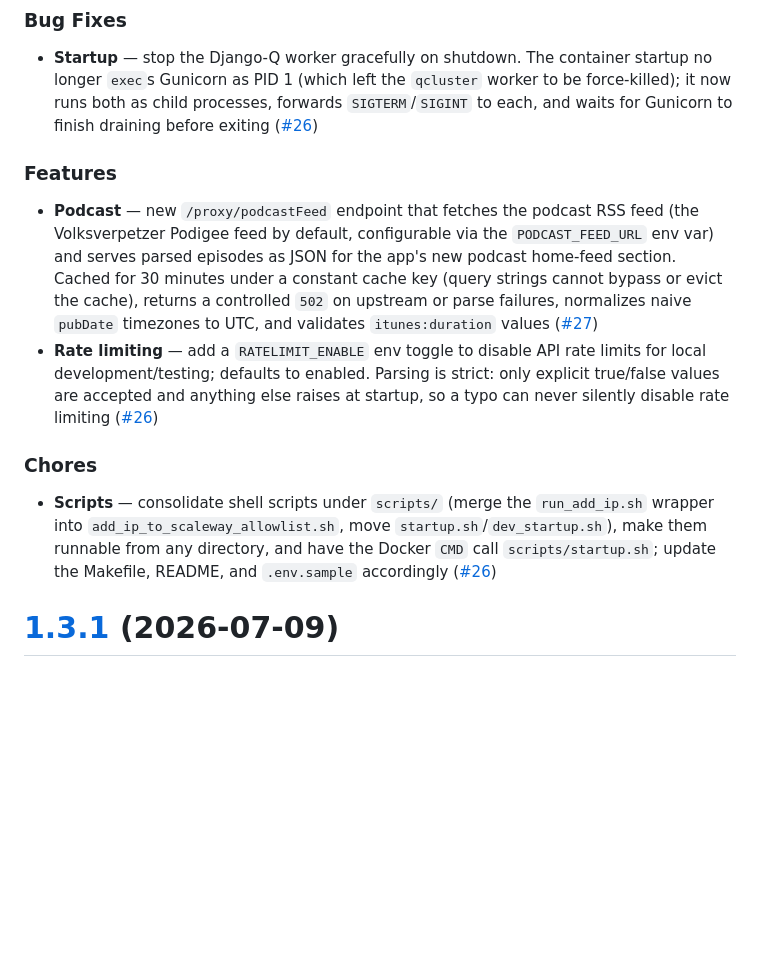
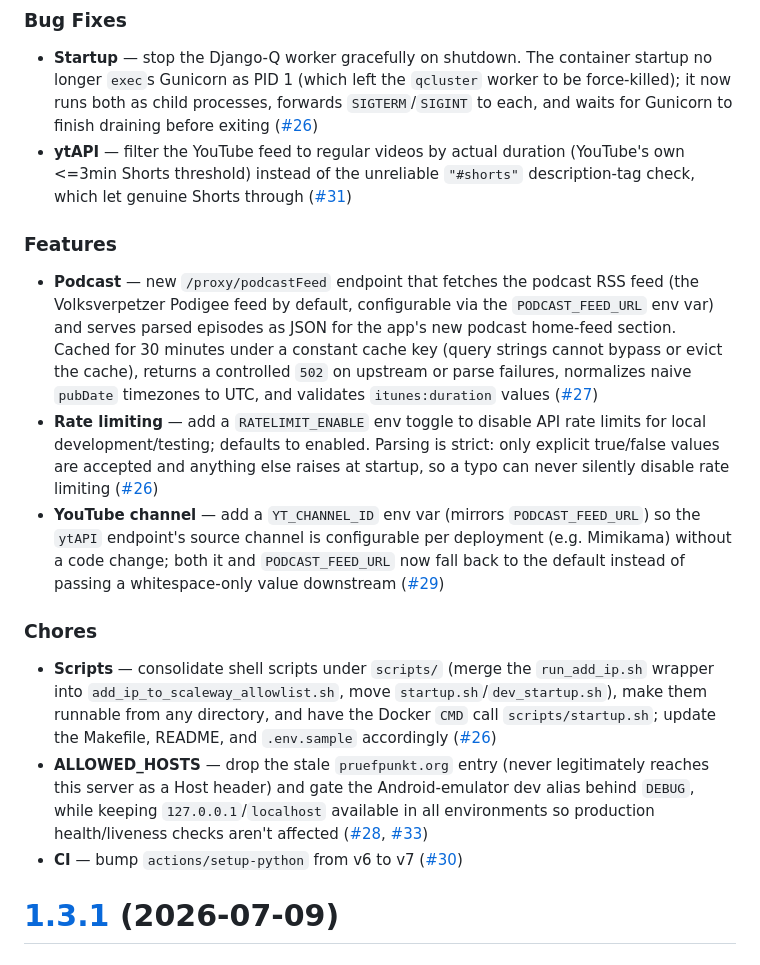
Before and after one commit to Volksverpetzer/vvp_app_server, a Markdown page: CHANGELOG.md, the part around the change. GitHub-like rendering; blank space fills up the shorter version.

Commit message:
Add CHANGELOG entries for #28-#31 and #33
These were already merged into prerelease (ALLOWED_HOSTS tightening,
YT_CHANNEL_ID/whitespace hardening, setup-python CI bump, ytAPI duration-based
Shorts filter, and the loopback-hosts follow-up) but were never reflected in
the CHANGELOG's 1.4.0 entry.

Co-Authored-By: Claude Sonnet 5 <noreply@anthropic.com>

```diff
--- a/CHANGELOG.md
+++ b/CHANGELOG.md
@@ -4,17 +4,21 @@
 ### Bug Fixes
 
 * **Startup** — stop the Django-Q worker gracefully on shutdown. The container startup no longer `exec`s Gunicorn as PID 1 (which left the `qcluster` worker to be force-killed); it now runs both as child processes, forwards `SIGTERM`/`SIGINT` to each, and waits for Gunicorn to finish draining before exiting ([#26](https://github.com/Volksverpetzer/vvp_app_server/issues/26))
+* **ytAPI** — filter the YouTube feed to regular videos by actual duration (YouTube's own <=3min Shorts threshold) instead of the unreliable `"#shorts"` description-tag check, which let genuine Shorts through ([#31](https://github.com/Volksverpetzer/vvp_app_server/pull/31))
 
 
 ### Features
 
 * **Podcast** — new `/proxy/podcastFeed` endpoint that fetches the podcast RSS feed (the Volksverpetzer Podigee feed by default, configurable via the `PODCAST_FEED_URL` env var) and serves parsed episodes as JSON for the app's new podcast home-feed section. Cached for 30 minutes under a constant cache key (query strings cannot bypass or evict the cache), returns a controlled `502` on upstream or parse failures, normalizes naive `pubDate` timezones to UTC, and validates `itunes:duration` values ([#27](https://github.com/Volksverpetzer/vvp_app_server/pull/27))
 * **Rate limiting** — add a `RATELIMIT_ENABLE` env toggle to disable API rate limits for local development/testing; defaults to enabled. Parsing is strict: only explicit true/false values are accepted and anything else raises at startup, so a typo can never silently disable rate limiting ([#26](https://github.com/Volksverpetzer/vvp_app_server/issues/26))
+* **YouTube channel** — add a `YT_CHANNEL_ID` env var (mirrors `PODCAST_FEED_URL`) so the `ytAPI` endpoint's source channel is configurable per deployment (e.g. Mimikama) without a code change; both it and `PODCAST_FEED_URL` now fall back to the default instead of passing a whitespace-only value downstream ([#29](https://github.com/Volksverpetzer/vvp_app_server/pull/29))
 
 
 ### Chores
 
 * **Scripts** — consolidate shell scripts under `scripts/` (merge the `run_add_ip.sh` wrapper into `add_ip_to_scaleway_allowlist.sh`, move `startup.sh`/`dev_startup.sh`), make them runnable from any directory, and have the Docker `CMD` call `scripts/startup.sh`; update the Makefile, README, and `.env.sample` accordingly ([#26](https://github.com/Volksverpetzer/vvp_app_server/issues/26))
+* **ALLOWED_HOSTS** — drop the stale `pruefpunkt.org` entry (never legitimately reaches this server as a Host header) and gate the Android-emulator dev alias behind `DEBUG`, while keeping `127.0.0.1`/`localhost` available in all environments so production health/liveness checks aren't affected ([#28](https://github.com/Volksverpetzer/vvp_app_server/pull/28), [#33](https://github.com/Volksverpetzer/vvp_app_server/pull/33))
+* **CI** — bump `actions/setup-python` from v6 to v7 ([#30](https://github.com/Volksverpetzer/vvp_app_server/pull/30))
 
 
 # [1.3.1](https://github.com/Volksverpetzer/vvp_app_server/compare/v1.3.0...v1.3.1) (2026-07-09)
```
